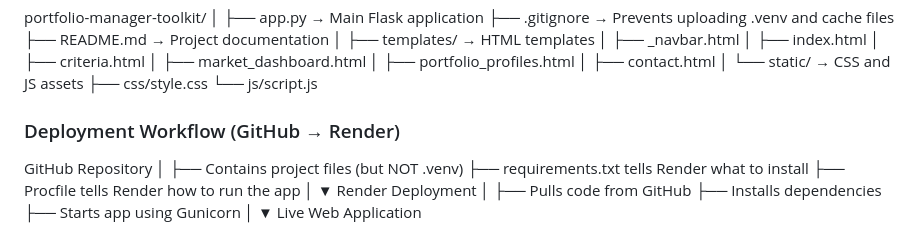
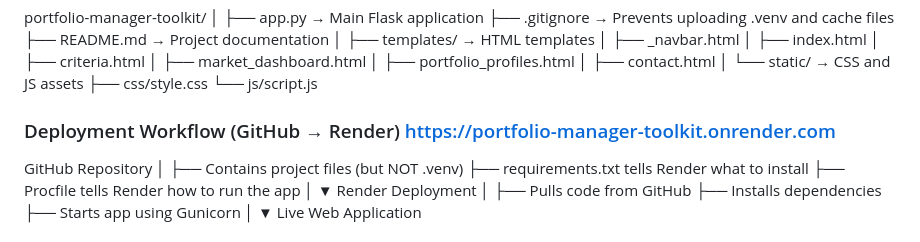
Before and after one commit to iesquivelcanaviri-coder/portfolio-manager-toolkit, a Markdown page: README.md, the part around the change. Drawn GitHub-style.

Commit message:
added render link

```diff
--- a/README.md
+++ b/README.md
@@ -56,7 +56,7 @@ portfolio-manager-toolkit/
       ├── css/style.css
       └── js/script.js
 
-### Deployment Workflow (GitHub → Render)
+### Deployment Workflow (GitHub → Render) https://portfolio-manager-toolkit.onrender.com
 
 GitHub Repository
    │
```
